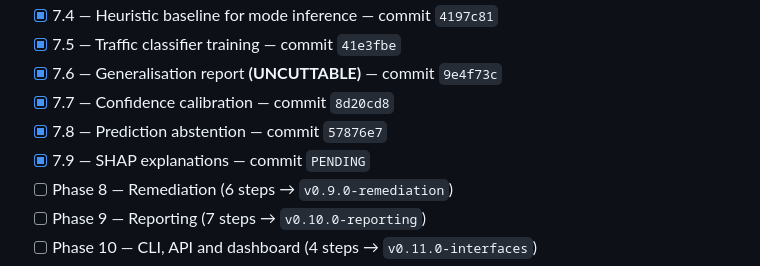
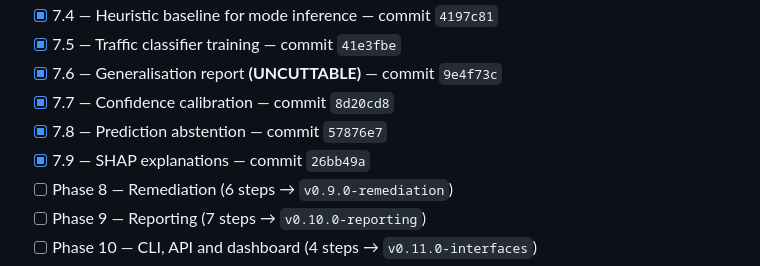
Before and after one commit to PrashamJ17/SIH_PS160, a Markdown page: PROGRESS.md, the part around the change. GitHub-like rendering.

Commit message:
docs: record the Step 7.9 commit SHA
Co-Authored-By: Claude Opus 5 <noreply@anthropic.com>

```diff
--- a/PROGRESS.md
+++ b/PROGRESS.md
@@ -118,7 +118,7 @@ Authoritative execution document: `IPsec_Sentinel_BUILD_PLAN.md` (98 steps, 13 p
 - [x] 7.6 — Generalisation report **(UNCUTTABLE)** — commit `9e4f73c`
 - [x] 7.7 — Confidence calibration — commit `8d20cd8`
 - [x] 7.8 — Prediction abstention — commit `57876e7`
-- [x] 7.9 — SHAP explanations — commit `PENDING`
+- [x] 7.9 — SHAP explanations — commit `26bb49a`
 - [ ] Phase 8 — Remediation (6 steps → `v0.9.0-remediation`)
 - [ ] Phase 9 — Reporting (7 steps → `v0.10.0-reporting`)
 - [ ] Phase 10 — CLI, API and dashboard (4 steps → `v0.11.0-interfaces`)
```
